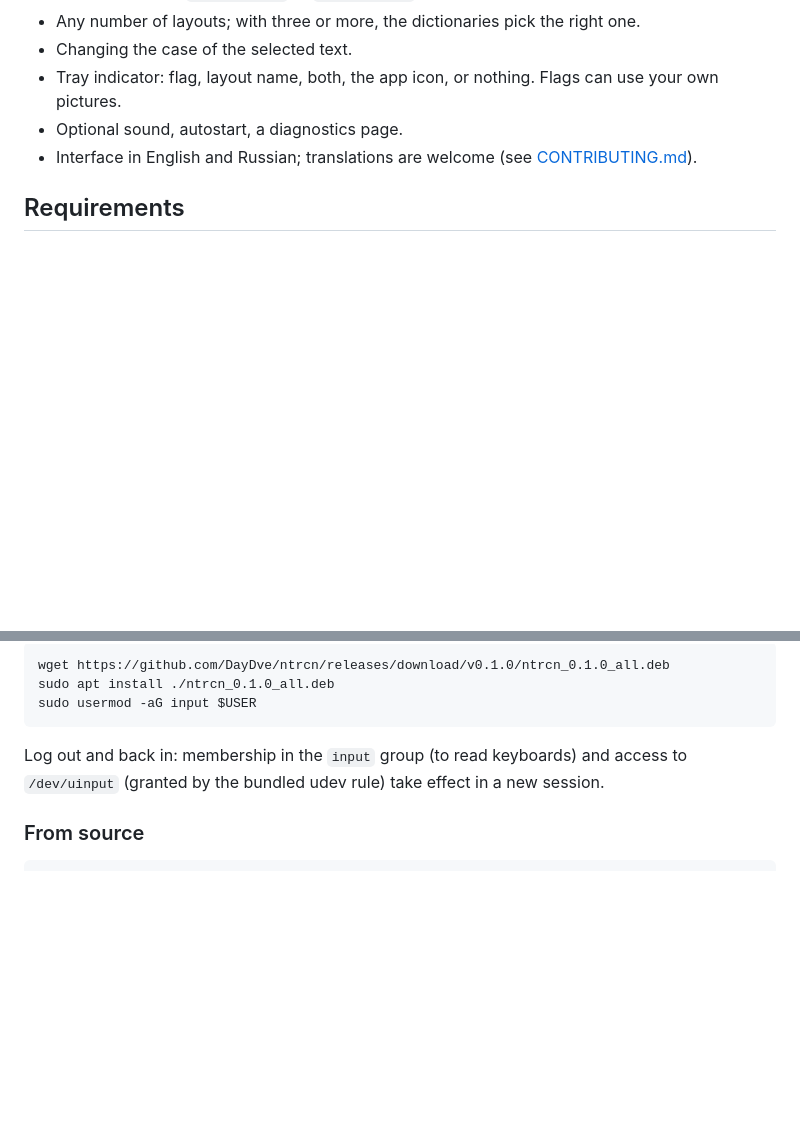
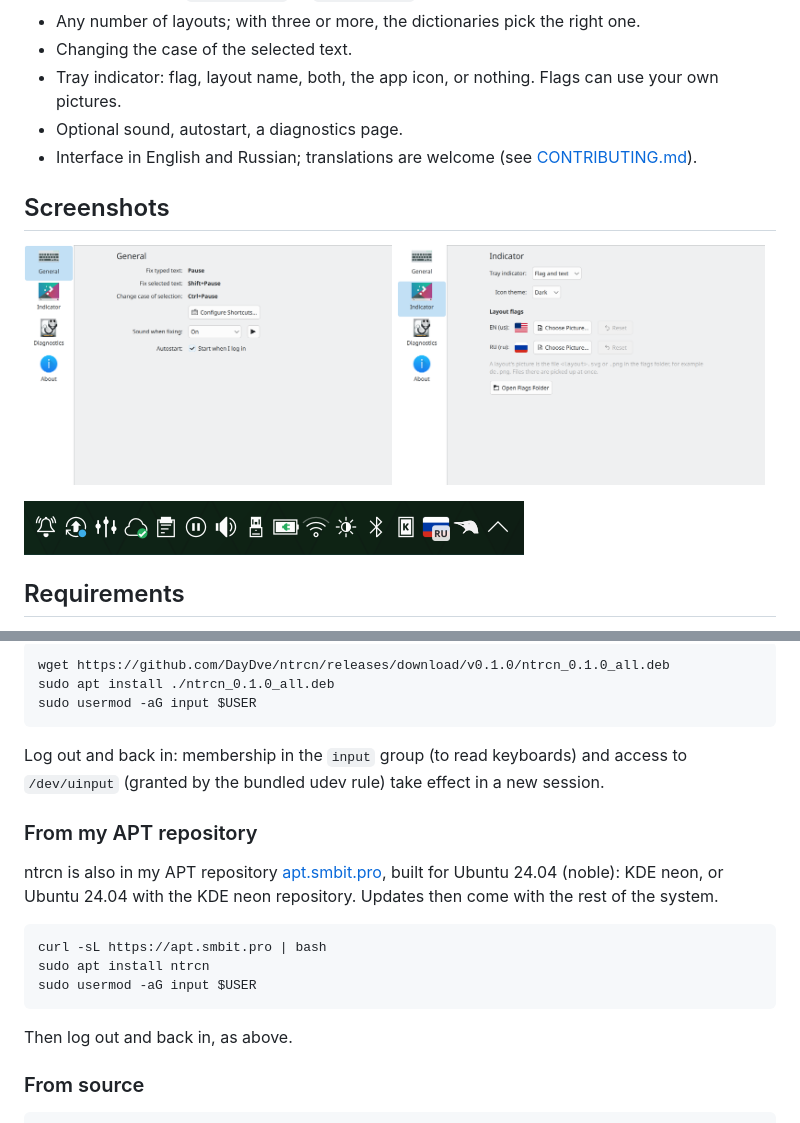
Before and after one commit to DayDve/ntrcn, a Markdown page: README.md, 2 parts joined by grey strips. GitHub-like rendering; pictures changed too: docs/screenshots/en/general.png (added), docs/screenshots/en/indicator.png (added), docs/screenshots/tray.png (added); blank space fills up the shorter version.

````diff
--- a/README.md
+++ b/README.md
@@ -44,6 +44,12 @@ remembering Punto Switcher, which I used back before Yandex bought it.
 - Interface in English and Russian; translations are welcome (see
   [CONTRIBUTING.md](CONTRIBUTING.md)).
 
+## Screenshots
+
+<img src="docs/screenshots/en/general.png" alt="Settings: General" width="49%"> <img src="docs/screenshots/en/indicator.png" alt="Settings: Indicator" width="49%">
+
+<img src="docs/screenshots/tray.png" alt="Tray indicator">
+
 ## Requirements
 
 - KDE Plasma 6 on Wayland
@@ -66,6 +72,20 @@ sudo usermod -aG input $USER
 
 Log out and back in: membership in the `input` group (to read keyboards) and access to
 `/dev/uinput` (granted by the bundled udev rule) take effect in a new session.
+
+### From my APT repository
+
+ntrcn is also in my APT repository [apt.smbit.pro](https://apt.smbit.pro), built for
+Ubuntu 24.04 (noble): KDE neon, or Ubuntu 24.04 with the KDE neon repository. Updates then
+come with the rest of the system.
+
+```bash
+curl -sL https://apt.smbit.pro | bash
+sudo apt install ntrcn
+sudo usermod -aG input $USER
+```
+
+Then log out and back in, as above.
 
 ### From source
 
````
Also changed, not shown: README.ru.md (+20 -0 lines), docs/screenshots/ru/general.png (added), docs/screenshots/ru/indicator.png (added).
